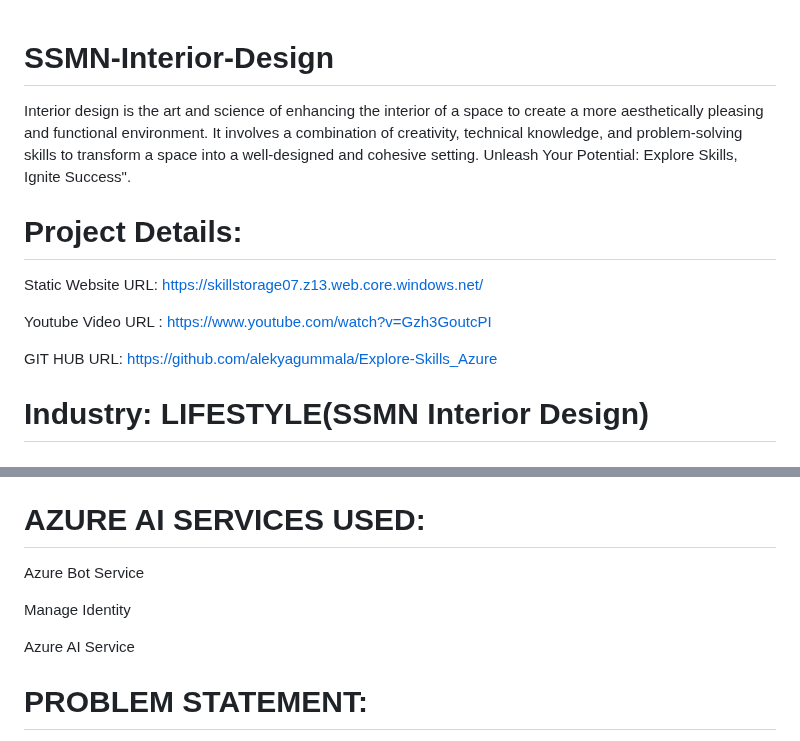
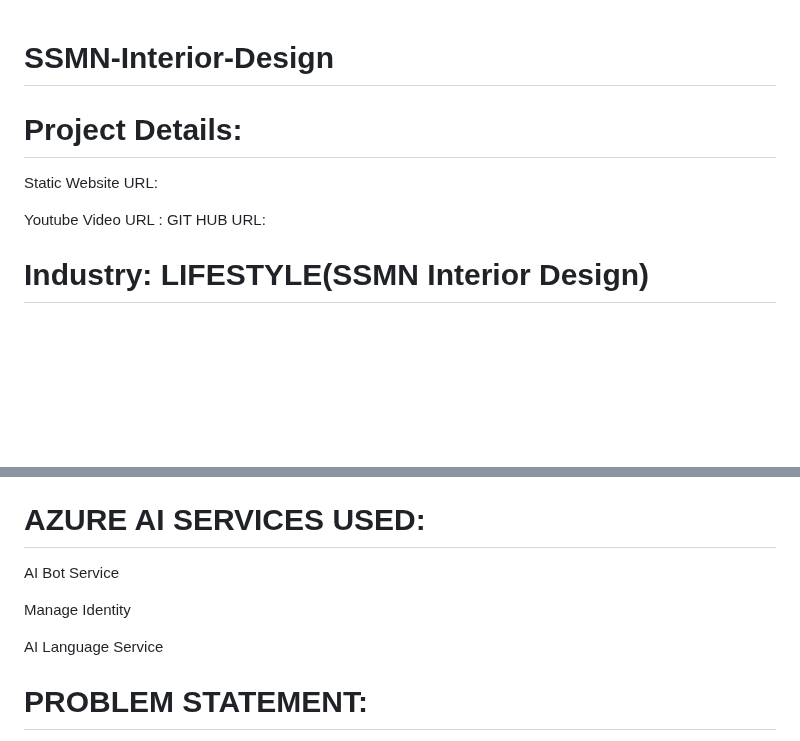
Before and after one commit to Sowmyasharmaa/SSMN-Interior-Design, a Markdown page: README.md, 2 parts joined by grey strips. Drawn GitHub-style; blank space fills up the shorter version.

```diff
--- a/README.md
+++ b/README.md
@@ -1,13 +1,11 @@
 # SSMN-Interior-Design
-Interior design is the art and science of enhancing the interior of a space to create a more aesthetically pleasing and functional environment. It involves a combination of creativity, technical knowledge, and problem-solving skills to transform a space into a well-designed and cohesive setting.
-Unleash Your Potential: Explore Skills, Ignite Success".
+
 
 # Project Details:
-Static Website URL: https://skillstorage07.z13.web.core.windows.net/
+Static Website URL:
 
-Youtube Video URL : https://www.youtube.com/watch?v=Gzh3GoutcPI
-
-GIT HUB URL: https://github.com/alekyagummala/Explore-Skills_Azure
+Youtube Video URL :
+GIT HUB URL:
 
 # Industry: LIFESTYLE(SSMN Interior Design)
 # Team & Responsibilities:
@@ -32,11 +30,11 @@ Azure backup
 
 Azure RBAC which is a role-based access service
 # AZURE AI SERVICES USED:
-Azure Bot Service
+AI Bot Service
 
 Manage Identity
 
-Azure AI Service
+AI Language Service
 # PROBLEM STATEMENT:
 "In today's fast-paced world, individuals often struggle to create living and working spaces that reflect their personalities, enhance functionality, and promote well-being. This challenge is exacerbated by limited access to affordable, sustainable, and aesthetically pleasing design solutions. Consequently, there is a pressing need for innovative approaches and technologies in interior design that address these concerns, facilitating the creation of spaces that are not only visually appealing but also conducive to productivity, relaxation, and overall satisfaction."
 
```
